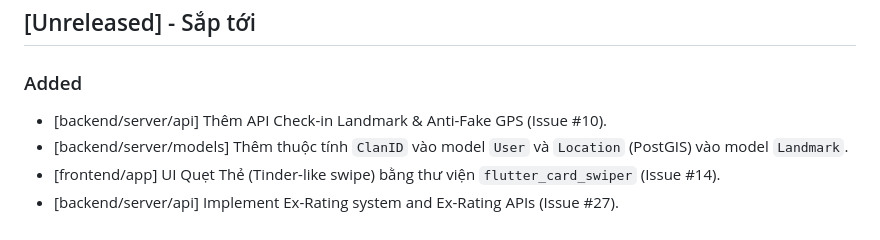
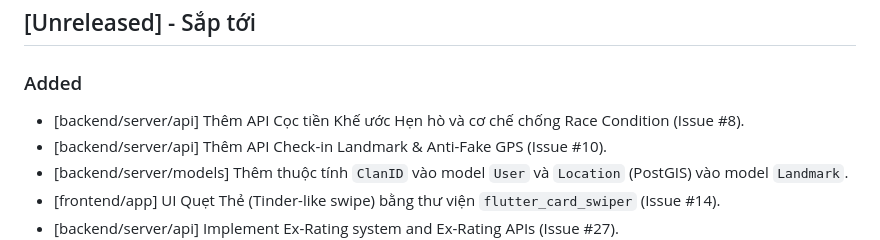
Before and after one commit to Cong-ty-TNNH-Q-Tech/Q-Love, a Markdown page: CHANGELOG.md, the part around the change. Drawn GitHub-style.

Commit message:
docs: update CHANGELOG.md for Dating Contract API

```diff
--- a/CHANGELOG.md
+++ b/CHANGELOG.md
@@ -8,6 +8,7 @@ and this project adheres to [Semantic Versioning](https://semver.org/spec/v2.0.0
 ## [Unreleased] - Sắp tới
 
 ### Added
+- [backend/server/api] Thêm API Cọc tiền Khế ước Hẹn hò và cơ chế chống Race Condition (Issue #8).
 - [backend/server/api] Thêm API Check-in Landmark & Anti-Fake GPS (Issue #10).
 - [backend/server/models] Thêm thuộc tính `ClanID` vào model `User` và `Location` (PostGIS) vào model `Landmark`.
 - [frontend/app] UI Quẹt Thẻ (Tinder-like swipe) bằng thư viện `flutter_card_swiper` (Issue #14).
```
